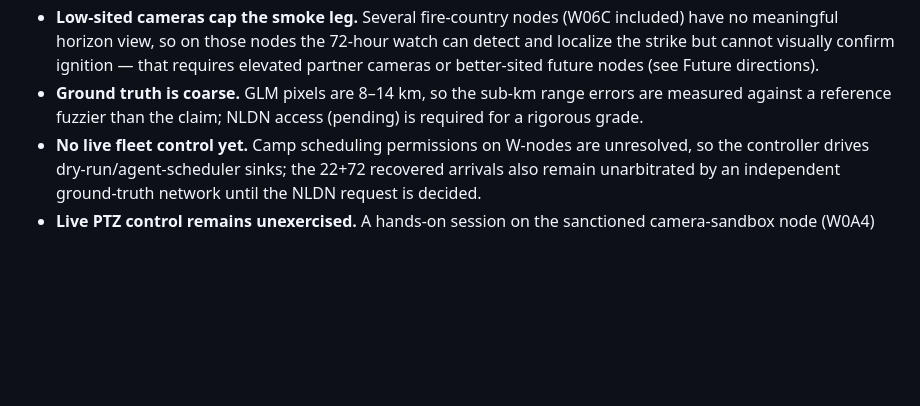
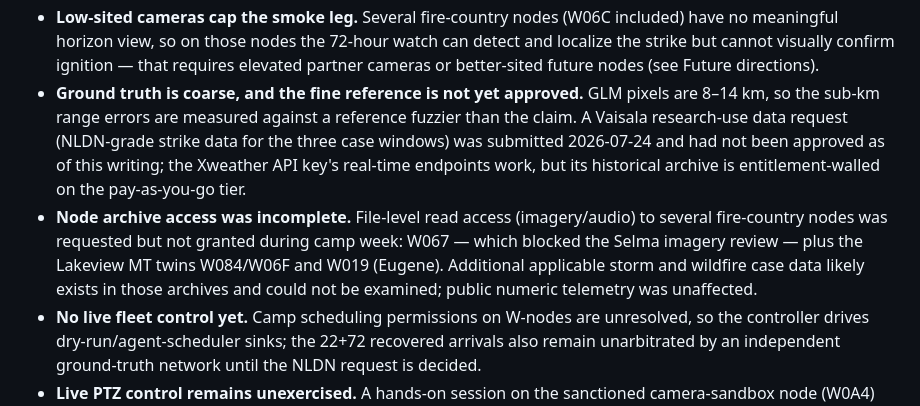
Before and after one commit to scwatson4/sage-summer-camp-2026, a Markdown page: flashpoint/project.md, the part around the change. Drawn GitHub-style; blank space fills up the shorter version.

Commit message:
Limitations: Vaisala request pending; node archive access incomplete
- Vaisala research-use data request (NLDN, submitted 2026-07-24) not yet
  approved; Xweather archive endpoint entitlement-walled on PAYG
- file-level read access denied on W067/W084/W06F/W019 during camp week,
  so additional storm/fire case data in those archives went unexamined
- both added to project.md Limitations and the deck's LIMITATIONS column
  (column type densifies by text length to stay inside its card)

Co-Authored-By: Claude Opus 5 <noreply@anthropic.com>
Claude-Session: https://claude.ai/code/session_01UD3fcKavuimuC1QvaVbRS3

```diff
--- a/flashpoint/project.md
+++ b/flashpoint/project.md
@@ -305,9 +305,19 @@ file access leads the camp access requests. Media provenance for everything abov
   72-hour watch can detect and localize the strike but cannot visually
   confirm ignition — that requires elevated partner cameras or better-sited
   future nodes (see Future directions).
-- **Ground truth is coarse.** GLM pixels are 8–14 km, so the sub-km range
-  errors are measured against a reference fuzzier than the claim; NLDN access
-  (pending) is required for a rigorous grade.
+- **Ground truth is coarse, and the fine reference is not yet approved.**
+  GLM pixels are 8–14 km, so the sub-km range errors are measured against a
+  reference fuzzier than the claim. A Vaisala research-use data request
+  (NLDN-grade strike data for the three case windows) was submitted
+  2026-07-24 and had not been approved as of this writing; the Xweather API
+  key's real-time endpoints work, but its historical archive is
+  entitlement-walled on the pay-as-you-go tier.
+- **Node archive access was incomplete.** File-level read access
+  (imagery/audio) to several fire-country nodes was requested but not
+  granted during camp week: W067 — which blocked the Selma imagery review —
+  plus the Lakeview MT twins W084/W06F and W019 (Eugene). Additional
+  applicable storm and wildfire case data likely exists in those archives
+  and could not be examined; public numeric telemetry was unaffected.
 - **No live fleet control yet.** Camp scheduling permissions on W-nodes are
   unresolved, so the controller drives dry-run/agent-scheduler sinks; the
   22+72 recovered arrivals also remain unarbitrated by an independent
```
